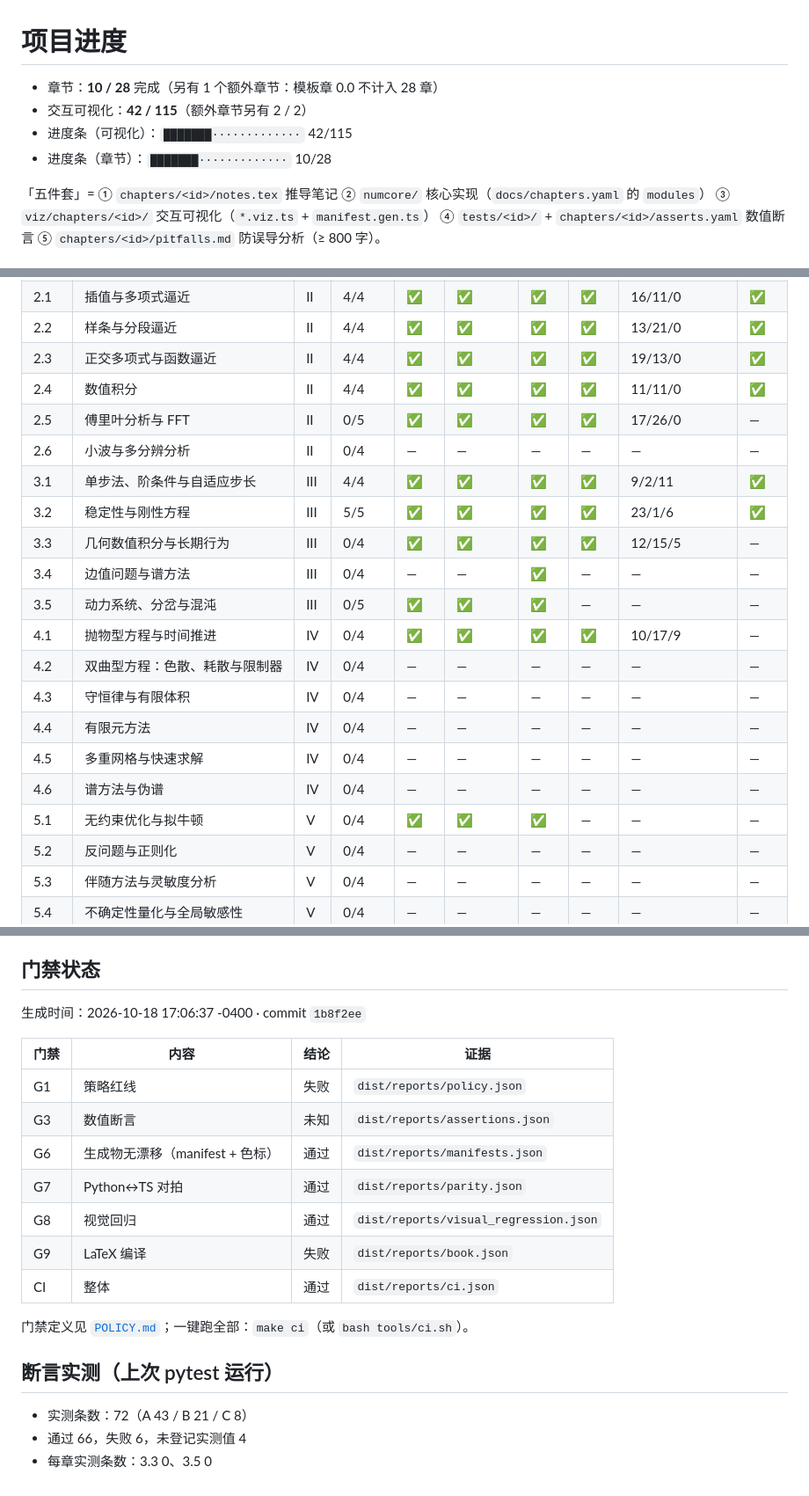
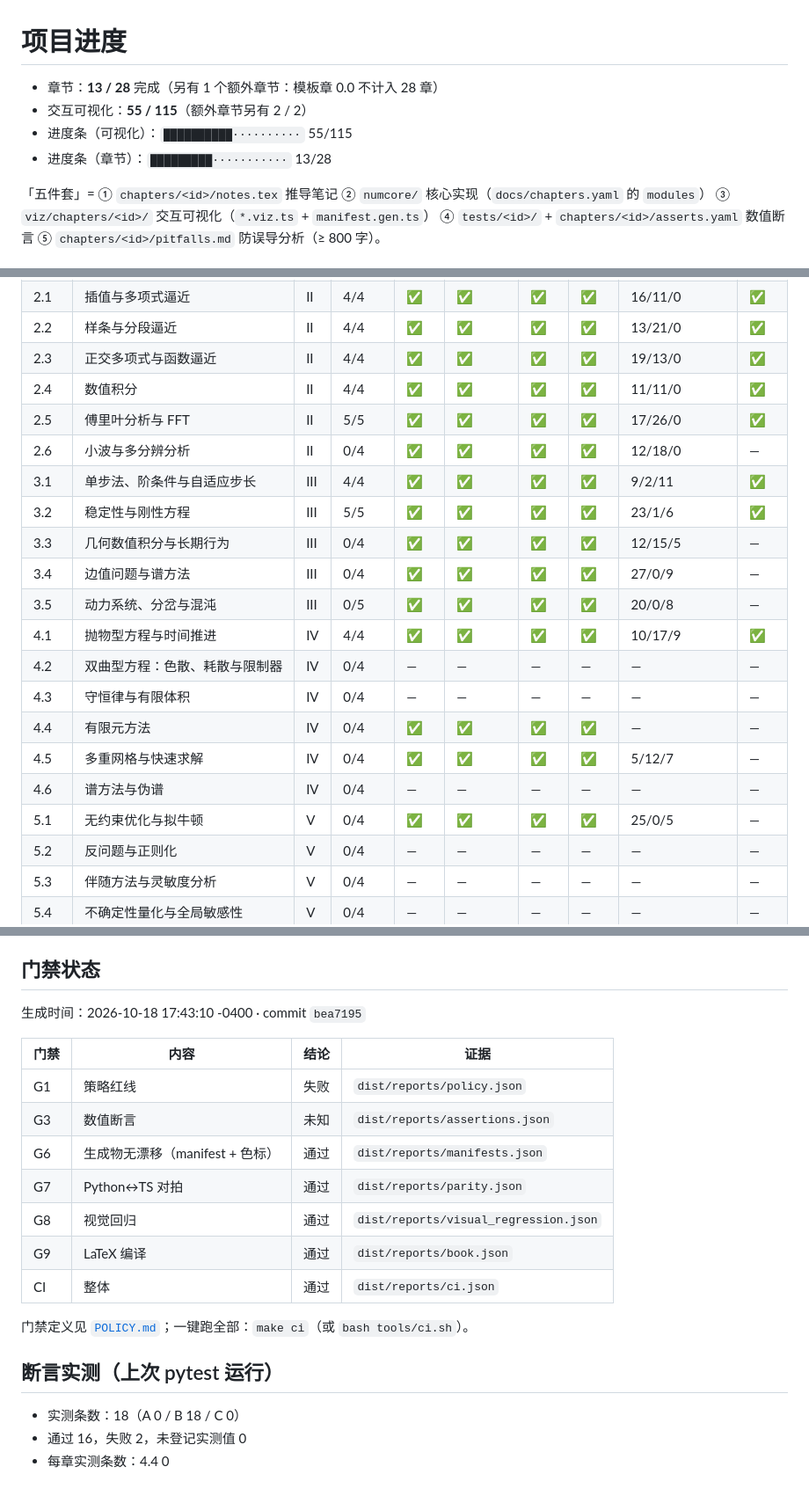
Before and after one commit to TianzeLuo/numerical-lab, a Markdown page: docs/PROGRESS.md, 3 parts joined by grey strips. Shown at 88% size. Rendered like a GitHub page.

Commit message:
docs: PROGRESS 更新（13/28 章、55/115 个可视化）

```diff
--- a/docs/PROGRESS.md
+++ b/docs/PROGRESS.md
@@ -2,10 +2,10 @@
 
 # 项目进度
 
-- 章节：**10 / 28** 完成（另有 1 个额外章节：模板章 0.0 不计入 28 章）
-- 交互可视化：**42 / 115**（额外章节另有 2 / 2）
-- 进度条（可视化）：`███████·············` 42/115
-- 进度条（章节）：`███████·············` 10/28
+- 章节：**13 / 28** 完成（另有 1 个额外章节：模板章 0.0 不计入 28 章）
+- 交互可视化：**55 / 115**（额外章节另有 2 / 2）
+- 进度条（可视化）：`██████████··········` 55/115
+- 进度条（章节）：`█████████···········` 13/28
 
 「五件套」= ① `chapters/<id>/notes.tex` 推导笔记 ② `numcore/` 核心实现（`docs/chapters.yaml` 的 `modules`） ③ `viz/chapters/<id>/` 交互可视化（`*.viz.ts` + `manifest.gen.ts`） ④ `tests/<id>/` + `chapters/<id>/asserts.yaml` 数值断言 ⑤ `chapters/<id>/pitfalls.md` 防误导分析（≥ 800 字）。
 
@@ -22,20 +22,20 @@
 | 2.2 | 样条与分段逼近 | II | 4/4 | ✅ | ✅ | ✅ | ✅ | 13/21/0 | ✅ |
 | 2.3 | 正交多项式与函数逼近 | II | 4/4 | ✅ | ✅ | ✅ | ✅ | 19/13/0 | ✅ |
 | 2.4 | 数值积分 | II | 4/4 | ✅ | ✅ | ✅ | ✅ | 11/11/0 | ✅ |
-| 2.5 | 傅里叶分析与 FFT | II | 0/5 | ✅ | ✅ | ✅ | ✅ | 17/26/0 | — |
-| 2.6 | 小波与多分辨分析 | II | 0/4 | — | — | — | — | — | — |
+| 2.5 | 傅里叶分析与 FFT | II | 5/5 | ✅ | ✅ | ✅ | ✅ | 17/26/0 | ✅ |
+| 2.6 | 小波与多分辨分析 | II | 0/4 | ✅ | ✅ | ✅ | ✅ | 12/18/0 | — |
 | 3.1 | 单步法、阶条件与自适应步长 | III | 4/4 | ✅ | ✅ | ✅ | ✅ | 9/2/11 | ✅ |
 | 3.2 | 稳定性与刚性方程 | III | 5/5 | ✅ | ✅ | ✅ | ✅ | 23/1/6 | ✅ |
 | 3.3 | 几何数值积分与长期行为 | III | 0/4 | ✅ | ✅ | ✅ | ✅ | 12/15/5 | — |
-| 3.4 | 边值问题与谱方法 | III | 0/4 | — | — | ✅ | — | — | — |
-| 3.5 | 动力系统、分岔与混沌 | III | 0/5 | ✅ | ✅ | ✅ | — | — | — |
-| 4.1 | 抛物型方程与时间推进 | IV | 0/4 | ✅ | ✅ | ✅ | ✅ | 10/17/9 | — |
+| 3.4 | 边值问题与谱方法 | III | 0/4 | ✅ | ✅ | ✅ | ✅ | 27/0/9 | — |
+| 3.5 | 动力系统、分岔与混沌 | III | 0/5 | ✅ | ✅ | ✅ | ✅ | 20/0/8 | — |
+| 4.1 | 抛物型方程与时间推进 | IV | 4/4 | ✅ | ✅ | ✅ | ✅ | 10/17/9 | ✅ |
 | 4.2 | 双曲型方程：色散、耗散与限制器 | IV | 0/4 | — | — | — | — | — | — |
 | 4.3 | 守恒律与有限体积 | IV | 0/4 | — | — | — | — | — | — |
-| 4.4 | 有限元方法 | IV | 0/4 | — | — | — | — | — | — |
-| 4.5 | 多重网格与快速求解 | IV | 0/4 | — | — | — | — | — | — |
+| 4.4 | 有限元方法 | IV | 0/4 | ✅ | ✅ | ✅ | ✅ | — | — |
+| 4.5 | 多重网格与快速求解 | IV | 0/4 | ✅ | ✅ | ✅ | ✅ | 5/12/7 | — |
 | 4.6 | 谱方法与伪谱 | IV | 0/4 | — | — | — | — | — | — |
-| 5.1 | 无约束优化与拟牛顿 | V | 0/4 | ✅ | ✅ | ✅ | — | — | — |
+| 5.1 | 无约束优化与拟牛顿 | V | 0/4 | ✅ | ✅ | ✅ | ✅ | 25/0/5 | — |
 | 5.2 | 反问题与正则化 | V | 0/4 | — | — | — | — | — | — |
 | 5.3 | 伴随方法与灵敏度分析 | V | 0/4 | — | — | — | — | — | — |
 | 5.4 | 不确定性量化与全局敏感性 | V | 0/4 | — | — | — | — | — | — |
@@ -50,7 +50,7 @@
 
 ## 门禁状态
 
-生成时间：2026-10-18 17:06:37 -0400 · commit `1b8f2ee`
+生成时间：2026-10-18 17:43:10 -0400 · commit `bea7195`
 
 | 门禁 | 内容 | 结论 | 证据 |
 |---|---|---|---|
@@ -59,13 +59,13 @@
 | G6 | 生成物无漂移（manifest + 色标） | 通过 | `dist/reports/manifests.json` |
 | G7 | Python↔TS 对拍 | 通过 | `dist/reports/parity.json` |
 | G8 | 视觉回归 | 通过 | `dist/reports/visual_regression.json` |
-| G9 | LaTeX 编译 | 失败 | `dist/reports/book.json` |
+| G9 | LaTeX 编译 | 通过 | `dist/reports/book.json` |
 | CI | 整体 | 通过 | `dist/reports/ci.json` |
 
 门禁定义见 [`POLICY.md`](POLICY.md)；一键跑全部：`make ci`（或 `bash tools/ci.sh`）。
 
 ## 断言实测（上次 pytest 运行）
 
-- 实测条数：72（A 43 / B 21 / C 8）
-- 通过 66，失败 6，未登记实测值 4
-- 每章实测条数：3.3 0、3.5 0
+- 实测条数：18（A 0 / B 18 / C 0）
+- 通过 16，失败 2，未登记实测值 0
+- 每章实测条数：4.4 0
```
Also changed, not shown: other parts of docs/PROGRESS.md (+1 -1 lines).
